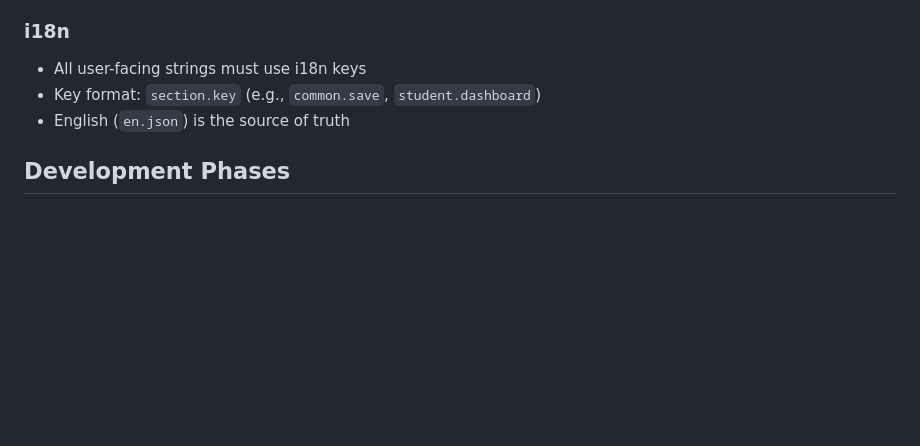
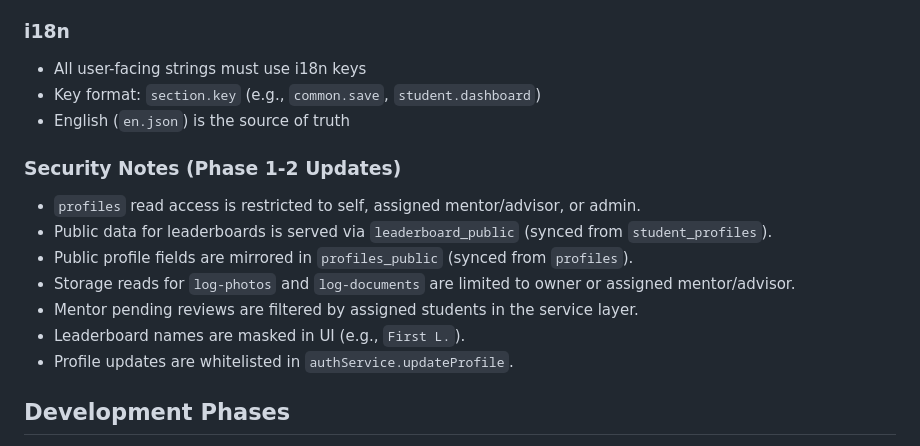
Before and after one commit to engineertrack26/engineertrack, a Markdown page: docs/development-guide.md, the part around the change. Drawn GitHub-style; blank space fills up the shorter version.

Commit message:
Document security updates

```diff
--- a/docs/development-guide.md
+++ b/docs/development-guide.md
@@ -82,6 +82,15 @@ docs/                   # Project documentation
 - Key format: `section.key` (e.g., `common.save`, `student.dashboard`)
 - English (`en.json`) is the source of truth
 
+### Security Notes (Phase 1-2 Updates)
+- `profiles` read access is restricted to self, assigned mentor/advisor, or admin.
+- Public data for leaderboards is served via `leaderboard_public` (synced from `student_profiles`).
+- Public profile fields are mirrored in `profiles_public` (synced from `profiles`).
+- Storage reads for `log-photos` and `log-documents` are limited to owner or assigned mentor/advisor.
+- Mentor pending reviews are filtered by assigned students in the service layer.
+- Leaderboard names are masked in UI (e.g., `First L.`).
+- Profile updates are whitelisted in `authService.updateProfile`.
+
 ## Development Phases
 
 1. **Setup & Foundation** - Project structure, configs, types
```
